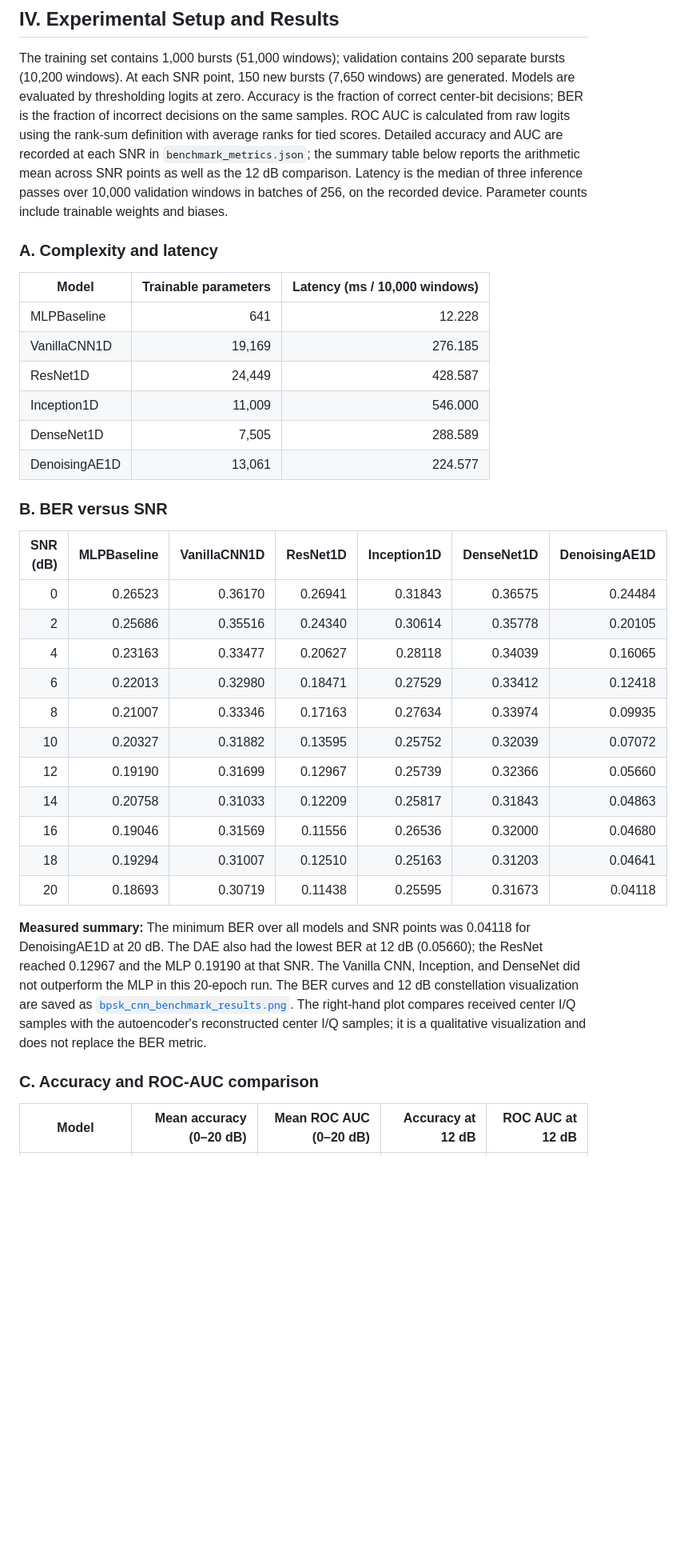
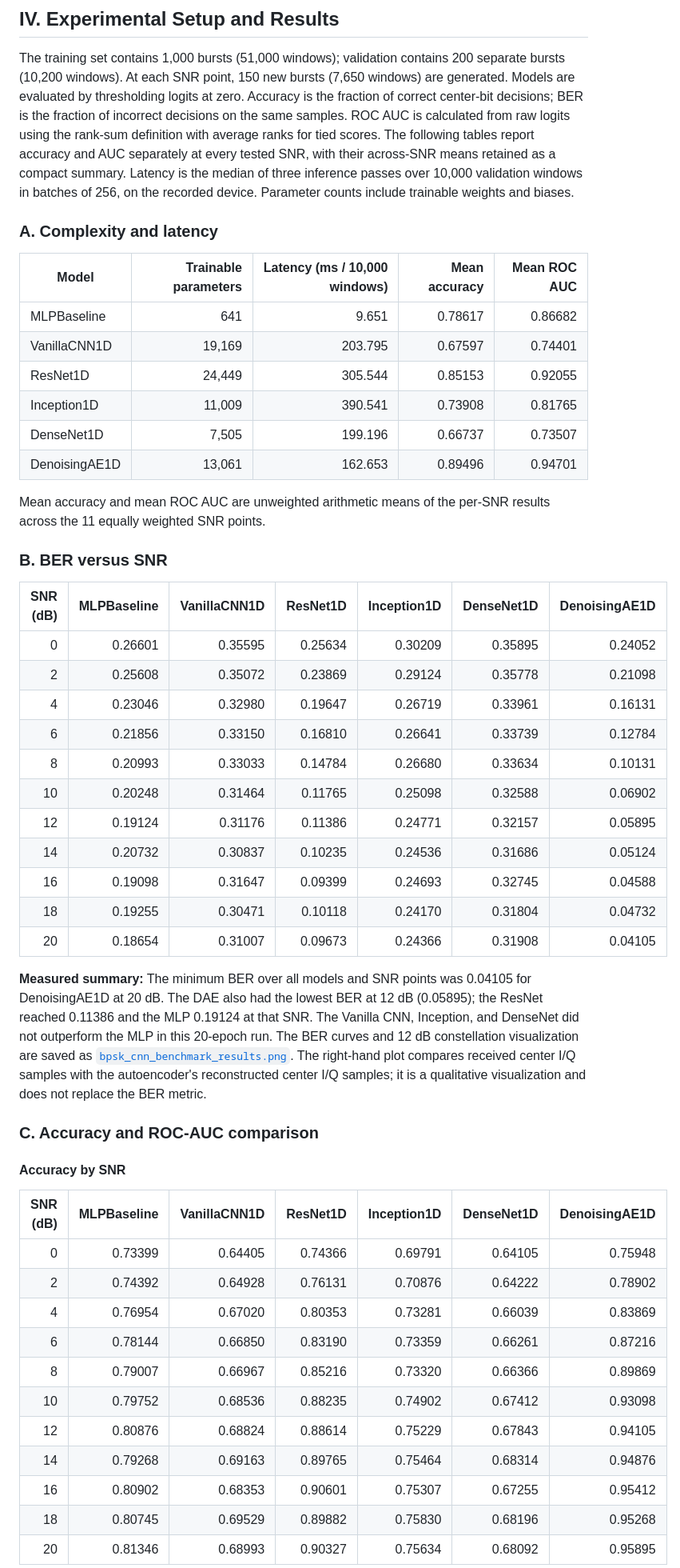
Before and after one commit to SamridhiAhuja2075/MinorProject-MLEqualizer, a Markdown page: research_paper.md, the part around one of its changes. Shown at 80% size. Rendered like a GitHub page; blank space fills up the shorter version.

```diff
--- a/research_paper.md
+++ b/research_paper.md
@@ -167,43 +167,46 @@ The training set contains 1,000 bursts (51,000 windows); validation contains
 at zero. Accuracy is the fraction of correct center-bit decisions; BER is
 the fraction of incorrect decisions on the same samples. ROC AUC is
 calculated from raw logits using the rank-sum definition with average ranks
-for tied scores. Detailed accuracy and AUC are recorded at each SNR in
-`benchmark_metrics.json`; the summary table below reports the arithmetic
-mean across SNR points as well as the 12 dB comparison. Latency is the
+for tied scores. The following tables report accuracy and AUC separately at
+every tested SNR, with their across-SNR means retained as a compact summary.
+Latency is the
 median of three inference passes over 10,000 validation windows in batches
 of 256, on the recorded device. Parameter counts include trainable weights
 and biases.
 
 ### A. Complexity and latency
 
-| Model | Trainable parameters | Latency (ms / 10,000 windows) |
-|---|---:|---:|
-| MLPBaseline | 641 | 12.228 |
-| VanillaCNN1D | 19,169 | 276.185 |
-| ResNet1D | 24,449 | 428.587 |
-| Inception1D | 11,009 | 546.000 |
-| DenseNet1D | 7,505 | 288.589 |
-| DenoisingAE1D | 13,061 | 224.577 |
+| Model | Trainable parameters | Latency (ms / 10,000 windows) | Mean accuracy | Mean ROC AUC |
+|---|---:|---:|---:|---:|
+| MLPBaseline | 641 | 9.651 | 0.78617 | 0.86682 |
+| VanillaCNN1D | 19,169 | 203.795 | 0.67597 | 0.74401 |
+| ResNet1D | 24,449 | 305.544 | 0.85153 | 0.92055 |
+| Inception1D | 11,009 | 390.541 | 0.73908 | 0.81765 |
+| DenseNet1D | 7,505 | 199.196 | 0.66737 | 0.73507 |
+| DenoisingAE1D | 13,061 | 162.653 | 0.89496 | 0.94701 |
+
+Mean accuracy and mean ROC AUC are unweighted arithmetic means of the
+per-SNR results across the 11 equally weighted SNR points.
 
 ### B. BER versus SNR
 
 | SNR (dB) | MLPBaseline | VanillaCNN1D | ResNet1D | Inception1D | DenseNet1D | DenoisingAE1D |
 |---:|---:|---:|---:|---:|---:|---:|
-| 0  | 0.26523 | 0.36170 | 0.26941 | 0.31843 | 0.36575 | 0.24484 |
-| 2  | 0.25686 | 0.35516 | 0.24340 | 0.30614 | 0.35778 | 0.20105 |
-| 4  | 0.23163 | 0.33477 | 0.20627 | 0.28118 | 0.34039 | 0.16065 |
-| 6  | 0.22013 | 0.32980 | 0.18471 | 0.27529 | 0.33412 | 0.12418 |
-| 8  | 0.21007 | 0.33346 | 0.17163 | 0.27634 | 0.33974 | 0.09935 |
-| 10 | 0.20327 | 0.31882 | 0.13595 | 0.25752 | 0.32039 | 0.07072 |
-| 12 | 0.19190 | 0.31699 | 0.12967 | 0.25739 | 0.32366 | 0.05660 |
-| 14 | 0.20758 | 0.31033 | 0.12209 | 0.25817 | 0.31843 | 0.04863 |
-| 16 | 0.19046 | 0.31569 | 0.11556 | 0.26536 | 0.32000 | 0.04680 |
-| 18 | 0.19294 | 0.31007 | 0.12510 | 0.25163 | 0.31203 | 0.04641 |
-| 20 | 0.18693 | 0.30719 | 0.11438 | 0.25595 | 0.31673 | 0.04118 |
+| 0  | 0.26601 | 0.35595 | 0.25634 | 0.30209 | 0.35895 | 0.24052 |
+| 2  | 0.25608 | 0.35072 | 0.23869 | 0.29124 | 0.35778 | 0.21098 |
+| 4  | 0.23046 | 0.32980 | 0.19647 | 0.26719 | 0.33961 | 0.16131 |
+| 6  | 0.21856 | 0.33150 | 0.16810 | 0.26641 | 0.33739 | 0.12784 |
+| 8  | 0.20993 | 0.33033 | 0.14784 | 0.26680 | 0.33634 | 0.10131 |
+| 10 | 0.20248 | 0.31464 | 0.11765 | 0.25098 | 0.32588 | 0.06902 |
+| 12 | 0.19124 | 0.31176 | 0.11386 | 0.24771 | 0.32157 | 0.05895 |
+| 14 | 0.20732 | 0.30837 | 0.10235 | 0.24536 | 0.31686 | 0.05124 |
+| 16 | 0.19098 | 0.31647 | 0.09399 | 0.24693 | 0.32745 | 0.04588 |
+| 18 | 0.19255 | 0.30471 | 0.10118 | 0.24170 | 0.31804 | 0.04732 |
+| 20 | 0.18654 | 0.31007 | 0.09673 | 0.24366 | 0.31908 | 0.04105 |
 
 **Measured summary:** The minimum BER over all models and SNR points was
-0.04118 for DenoisingAE1D at 20 dB. The DAE also had the lowest BER at 12 dB
-(0.05660); the ResNet reached 0.12967 and the MLP 0.19190 at that SNR. The
+0.04105 for DenoisingAE1D at 20 dB. The DAE also had the lowest BER at 12 dB
+(0.05895); the ResNet reached 0.11386 and the MLP 0.19124 at that SNR. The
 Vanilla CNN, Inception, and DenseNet did not outperform the MLP in this
 20-epoch run. The BER curves and 12 dB
 constellation visualization are saved as
@@ -214,4 +217,19 @@ visualization and does not replace the BER metric.
 
 ### C. Accuracy and ROC-AUC comparison
 
-| Model | Mean accuracy (0–20 dB) | Mean ROC AUC (0–20 dB) | Accuracy at 12 dB | ROC AUC at 12 dB |
+#### Accuracy by SNR
+
+| SNR (dB) | MLPBaseline | VanillaCNN1D | ResNet1D | Inception1D | DenseNet1D | DenoisingAE1D |
+|---:|---:|---:|---:|---:|---:|---:|
+| 0  | 0.73399 | 0.64405 | 0.74366 | 0.69791 | 0.64105 | 0.75948 |
+| 2  | 0.74392 | 0.64928 | 0.76131 | 0.70876 | 0.64222 | 0.78902 |
+| 4  | 0.76954 | 0.67020 | 0.80353 | 0.73281 | 0.66039 | 0.83869 |
+| 6  | 0.78144 | 0.66850 | 0.83190 | 0.73359 | 0.66261 | 0.87216 |
+| 8  | 0.79007 | 0.66967 | 0.85216 | 0.73320 | 0.66366 | 0.89869 |
+| 10 | 0.79752 | 0.68536 | 0.88235 | 0.74902 | 0.67412 | 0.93098 |
+| 12 | 0.80876 | 0.68824 | 0.88614 | 0.75229 | 0.67843 | 0.94105 |
+| 14 | 0.79268 | 0.69163 | 0.89765 | 0.75464 | 0.68314 | 0.94876 |
+| 16 | 0.80902 | 0.68353 | 0.90601 | 0.75307 | 0.67255 | 0.95412 |
+| 18 | 0.80745 | 0.69529 | 0.89882 | 0.75830 | 0.68196 | 0.95268 |
+| 20 | 0.81346 | 0.68993 | 0.90327 | 0.75634 | 0.68092 | 0.95895 |
+
```
Also changed, not shown: other parts of research_paper.md (+69 -24 lines), project.md (+29 -8 lines), bpsk_cnn_benchmark_results.png, bpsk_roc_auc_results.png (added), training_epoch_analysis.png (added), 2 other files.
